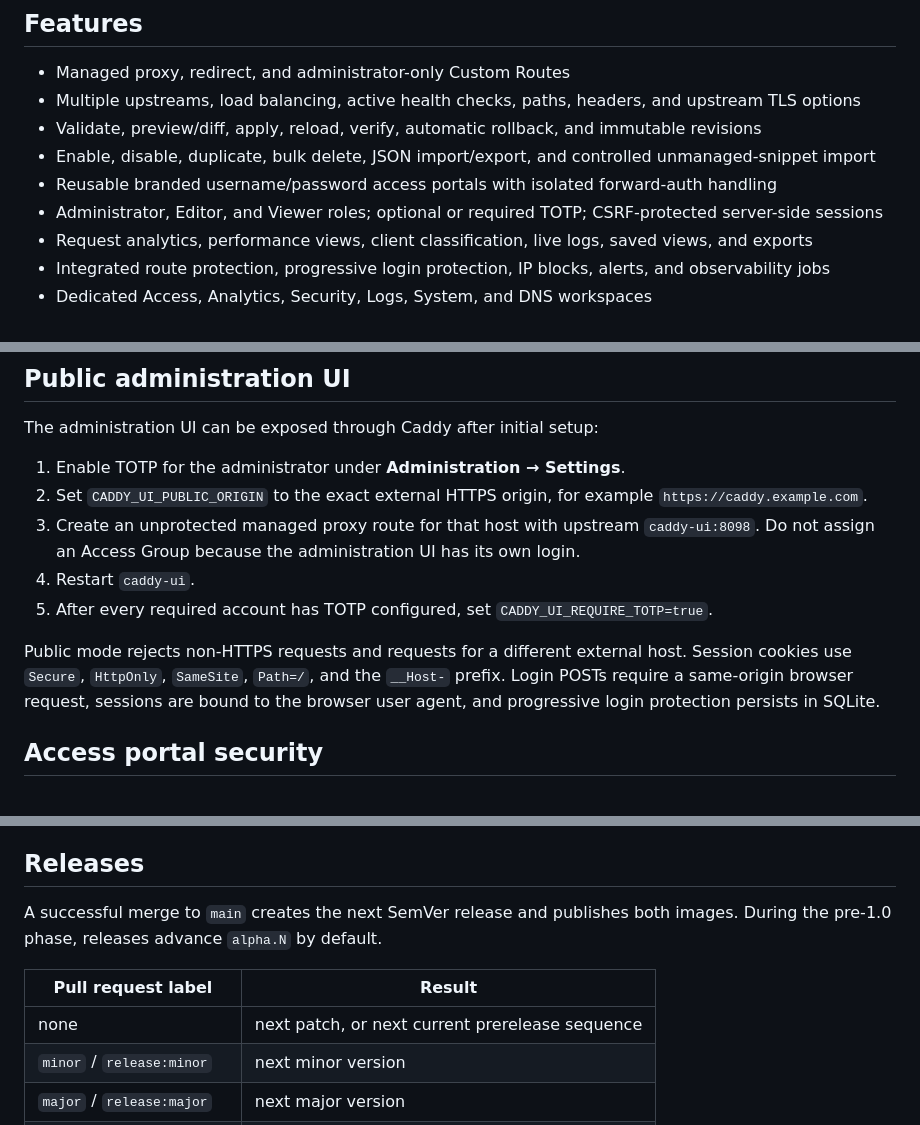
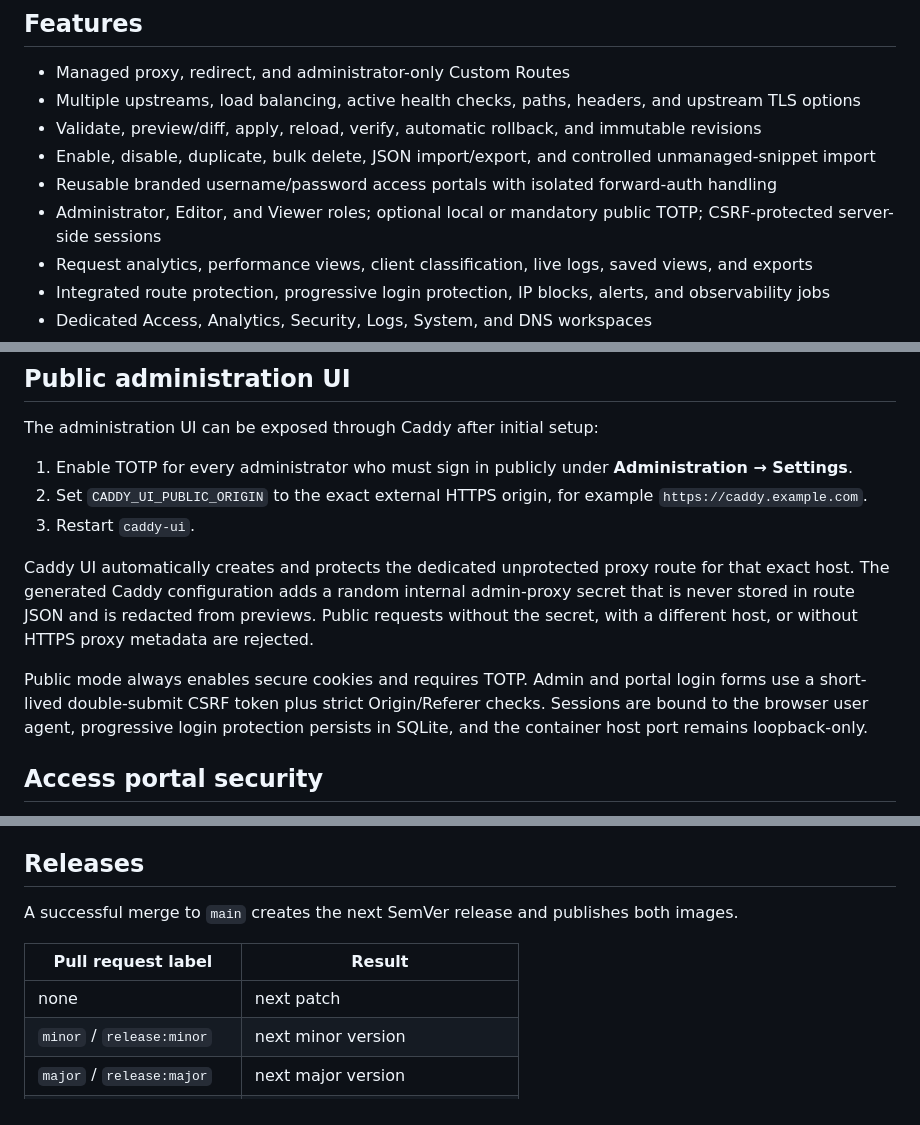
Before and after one commit to Juloc/caddy-ui, a Markdown page: README.md, 3 parts joined by grey strips. Drawn GitHub-style.

Commit message:
Document final public authentication model

```diff
--- a/README.md
+++ b/README.md
@@ -11,7 +11,7 @@ The interface follows a restrained Fluent 2 / Windows 11 style. Dashboard summar
 - Validate, preview/diff, apply, reload, verify, automatic rollback, and immutable revisions
 - Enable, disable, duplicate, bulk delete, JSON import/export, and controlled unmanaged-snippet import
 - Reusable branded username/password access portals with isolated forward-auth handling
-- Administrator, Editor, and Viewer roles; optional or required TOTP; CSRF-protected server-side sessions
+- Administrator, Editor, and Viewer roles; optional local or mandatory public TOTP; CSRF-protected server-side sessions
 - Request analytics, performance views, client classification, live logs, saved views, and exports
 - Integrated route protection, progressive login protection, IP blocks, alerts, and observability jobs
 - Dedicated Access, Analytics, Security, Logs, System, and DNS workspaces
@@ -54,13 +54,13 @@ Then open `http://127.0.0.1:8098` locally.
 
 The administration UI can be exposed through Caddy after initial setup:
 
-1. Enable TOTP for the administrator under **Administration → Settings**.
+1. Enable TOTP for every administrator who must sign in publicly under **Administration → Settings**.
 2. Set `CADDY_UI_PUBLIC_ORIGIN` to the exact external HTTPS origin, for example `https://caddy.example.com`.
-3. Create an unprotected managed proxy route for that host with upstream `caddy-ui:8098`. Do not assign an Access Group because the administration UI has its own login.
-4. Restart `caddy-ui`.
-5. After every required account has TOTP configured, set `CADDY_UI_REQUIRE_TOTP=true`.
+3. Restart `caddy-ui`.
 
-Public mode rejects non-HTTPS requests and requests for a different external host. Session cookies use `Secure`, `HttpOnly`, `SameSite`, `Path=/`, and the `__Host-` prefix. Login POSTs require a same-origin browser request, sessions are bound to the browser user agent, and progressive login protection persists in SQLite.
+Caddy UI automatically creates and protects the dedicated unprotected proxy route for that exact host. The generated Caddy configuration adds a random internal admin-proxy secret that is never stored in route JSON and is redacted from previews. Public requests without the secret, with a different host, or without HTTPS proxy metadata are rejected.
+
+Public mode always enables secure cookies and requires TOTP. Admin and portal login forms use a short-lived double-submit CSRF token plus strict Origin/Referer checks. Sessions are bound to the browser user agent, progressive login protection persists in SQLite, and the container host port remains loopback-only.
 
 ## Access portal security
 
@@ -137,11 +137,11 @@ The CI workflow performs these checks for pull requests and `main` and verifies
 
 ## Releases
 
-A successful merge to `main` creates the next SemVer release and publishes both images. During the pre-1.0 phase, releases advance `alpha.N` by default.
+A successful merge to `main` creates the next SemVer release and publishes both images.
 
 | Pull request label | Result |
 | --- | --- |
-| none | next patch, or next current prerelease sequence |
+| none | next patch |
 | `minor` / `release:minor` | next minor version |
 | `major` / `release:major` | next major version |
 | `beta` / `release:beta` | promote to or advance beta |
```
